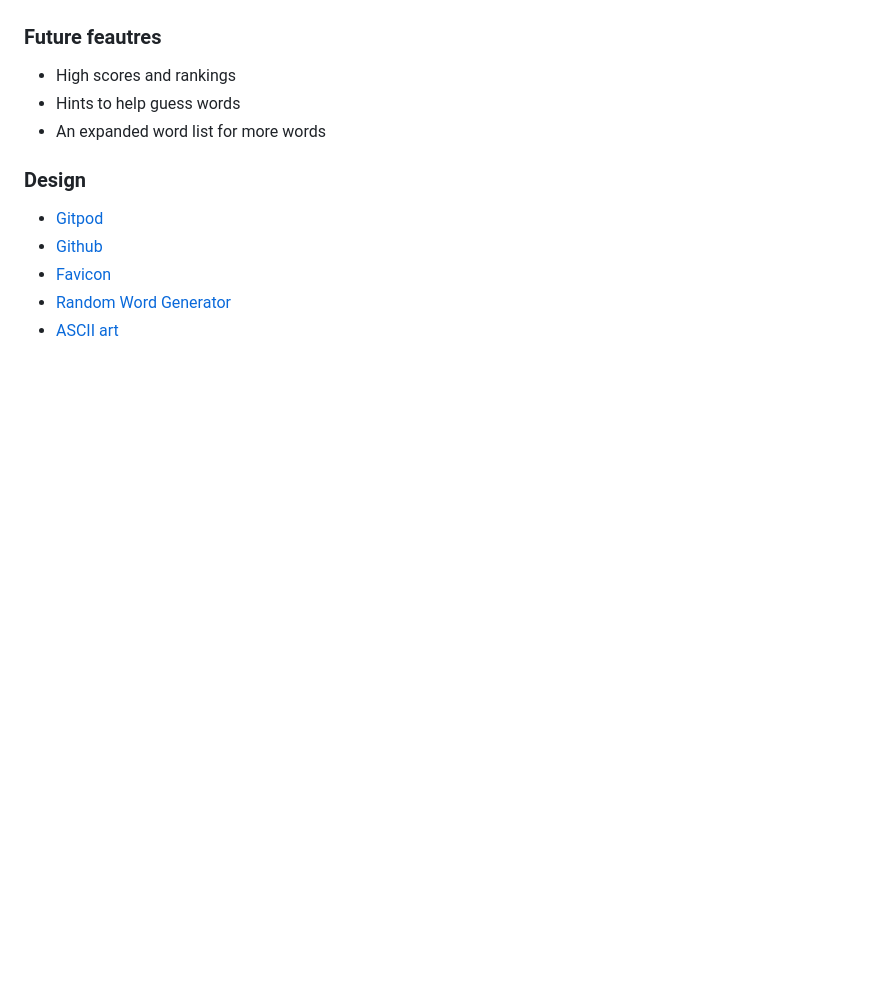
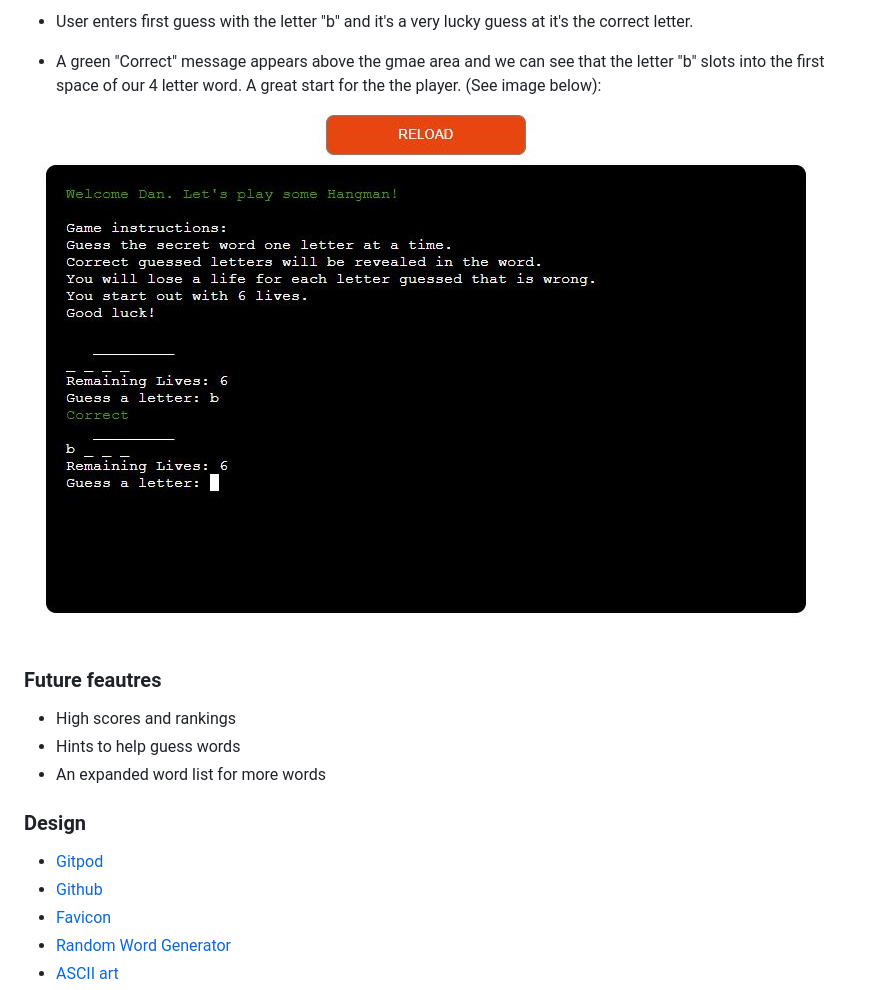
Before and after one commit to chancandan/portfolio-project-3, a Markdown page: README.md, the part around one of its changes. Drawn GitHub-style; pictures changed too: docs/readme_images/first_guess.jpg (added); blank space fills up the shorter version.

Commit message:
Write first guess section of readme.

```diff
--- a/README.md
+++ b/README.md
@@ -87,3 +119,12 @@ The user can call the game rules and instructions in the main menu. Here they ca
+- User enters first guess with the letter "b" and it's a very lucky guess at it's the correct letter.
+
+- A green "Correct" message appears above the gmae area and we can see that the letter "b" slots into
+the first space of our 4 letter word. A great start for the the player. (See image below):
+
+![First Guess](docs/readme_images/first_guess.jpg)
+
+
+
 
 
 ### Future feautres
```
Also changed, not shown: other parts of README.md (+35 -2 lines), docs/readme_images/gameplay_screen.jpg (added), docs/readme_images/instructions.jpg (added), docs/readme_images/levels.jpg (added).
